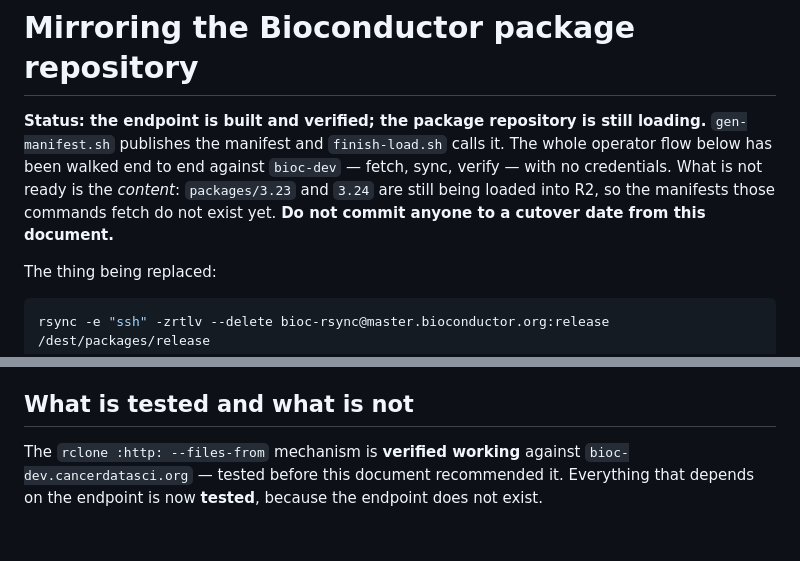
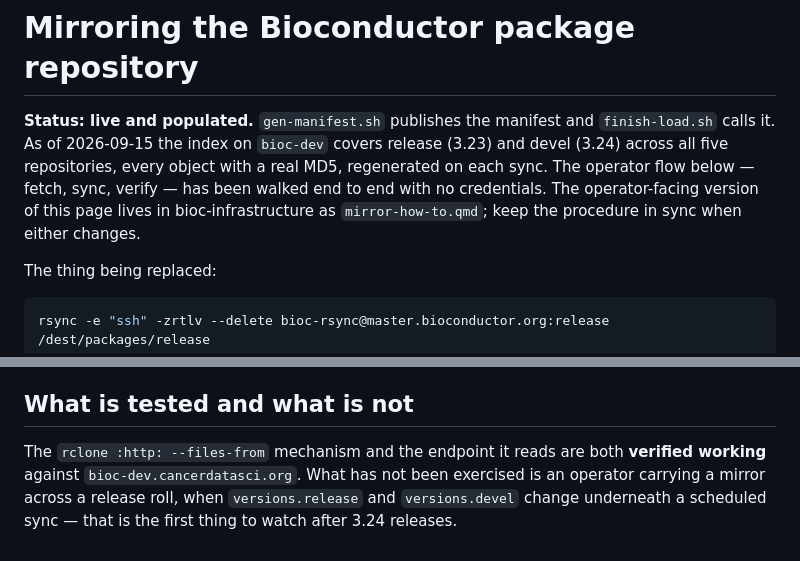
Before and after one commit to seandavi/bioc-infrastructure, a Markdown page: packages/edge/MIRRORS.md, 2 parts joined by grey strips. Rendered like a GitHub page.

Commit message:
MIRRORS.md: the manifest endpoint is live; point at the operator page (#11)
The status header still said the package repository was loading and the closing section
said the endpoint did not exist. Both have been false since the load finished. Flag the
release-roll path as the remaining untested case.

Co-authored-by: Claude Fable 5.1 <noreply@anthropic.com>

```diff
--- a/packages/edge/MIRRORS.md
+++ b/packages/edge/MIRRORS.md
@@ -1,11 +1,11 @@
 # Mirroring the Bioconductor package repository
 
-**Status: the endpoint is built and verified; the package repository is still loading.**
-`gen-manifest.sh` publishes the manifest and `finish-load.sh` calls it. The whole operator
-flow below has been walked end to end against `bioc-dev` — fetch, sync, verify — with no
-credentials. What is not ready is the *content*: `packages/3.23` and `3.24` are still being
-loaded into R2, so the manifests those commands fetch do not exist yet. **Do not commit
-anyone to a cutover date from this document.**
+**Status: live and populated.** `gen-manifest.sh` publishes the manifest and
+`finish-load.sh` calls it. As of 2026-09-15 the index on `bioc-dev` covers release (3.23) and
+devel (3.24) across all five repositories, every object with a real MD5, regenerated on each
+sync. The operator flow below — fetch, sync, verify — has been walked end to end with no
+credentials. The operator-facing version of this page lives in bioc-infrastructure as
+`mirror-how-to.qmd`; keep the procedure in sync when either changes.
 
 The thing being replaced:
 
@@ -245,6 +245,7 @@ Flagged rather than invented:
 
 ## What is tested and what is not
 
-The `rclone :http: --files-from` mechanism is **verified working** against
-`bioc-dev.cancerdatasci.org` — tested before this document recommended it. Everything that
-depends on the endpoint is now **tested**, because the endpoint does not exist.
+The `rclone :http: --files-from` mechanism and the endpoint it reads are both **verified
+working** against `bioc-dev.cancerdatasci.org`. What has not been exercised is an operator
+carrying a mirror across a release roll, when `versions.release` and `versions.devel` change
+underneath a scheduled sync — that is the first thing to watch after 3.24 releases.
```
